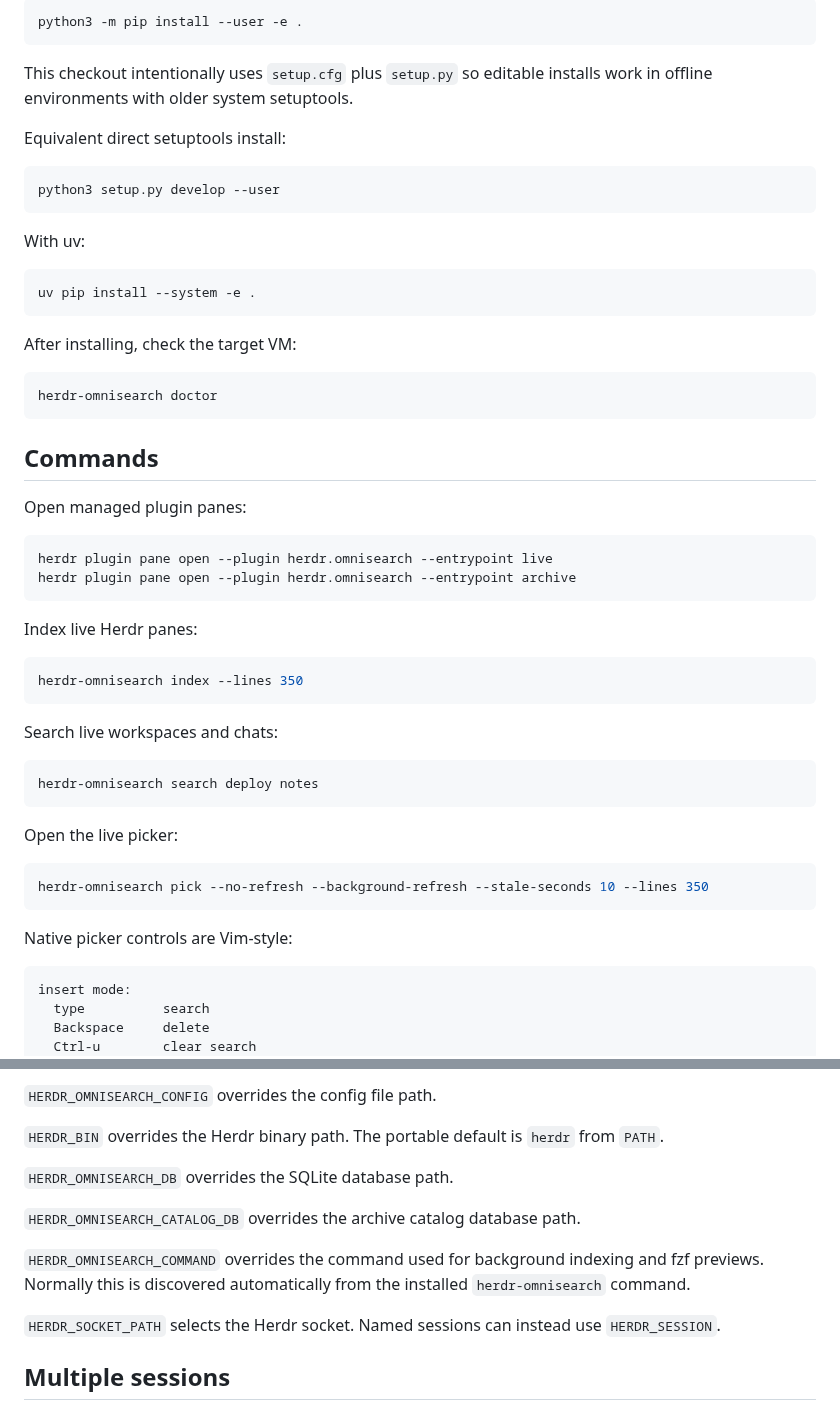
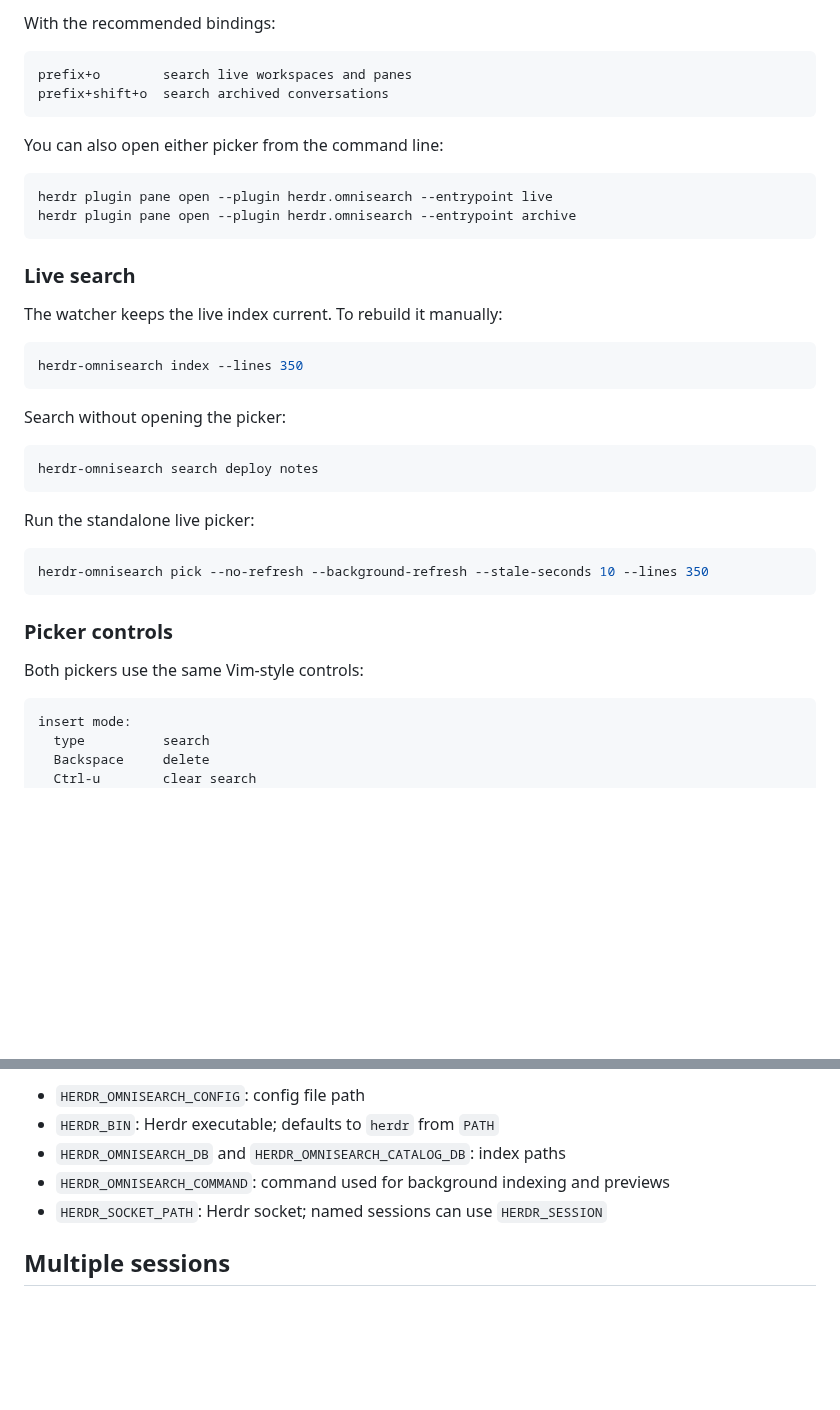
Before and after one commit to dmnkf/herdr-omnisearch, a Markdown page: README.md, 2 parts joined by grey strips. Rendered like a GitHub page; blank space fills up the shorter version.

````diff
--- a/README.md
+++ b/README.md
@@ -89,56 +76,41 @@ For a traditional editable Python install from this checkout:
 
-```bash
-python3 -m pip install --user -e .
+With the recommended bindings:
+
+```text
+prefix+o        search live workspaces and panes
+prefix+shift+o  search archived conversations
 ```
 
-This checkout intentionally uses `setup.cfg` plus `setup.py` so editable installs work in offline environments with older system setuptools.
-
-Equivalent direct setuptools install:
-
-```bash
-python3 setup.py develop --user
-```
-
-With uv:
-
-```bash
-uv pip install --system -e .
-```
-
-After installing, check the target VM:
-
-```bash
-herdr-omnisearch doctor
-```
-
-## Commands
-
-Open managed plugin panes:
+You can also open either picker from the command line:
 
 ```bash
 herdr plugin pane open --plugin herdr.omnisearch --entrypoint live
 herdr plugin pane open --plugin herdr.omnisearch --entrypoint archive
 ```
 
-Index live Herdr panes:
+### Live search
+
+The watcher keeps the live index current. To rebuild it manually:
 
 ```bash
 herdr-omnisearch index --lines 350
 ```
 
-Search live workspaces and chats:
+Search without opening the picker:
 
 ```bash
 herdr-omnisearch search deploy notes
 ```
 
-Open the live picker:
+Run the standalone live picker:
 
 ```bash
 herdr-omnisearch pick --no-refresh --background-refresh --stale-seconds 10 --lines 350
 ```
 
-Native picker controls are Vim-style:
+### Picker controls
+
+Both pickers use the same Vim-style controls:
 
 ```text
 insert mode:
@@ -245,16 +228,9 @@ Use `config.example.ini` as a starting point.
 
-`HERDR_OMNISEARCH_CONFIG` overrides the config file path.
-
-`HERDR_BIN` overrides the Herdr binary path. The portable default is `herdr` from `PATH`.
-
-`HERDR_OMNISEARCH_DB` overrides the SQLite database path.
-
-`HERDR_OMNISEARCH_CATALOG_DB` overrides the archive catalog database path.
-
-`HERDR_OMNISEARCH_COMMAND` overrides the command used for background indexing and fzf previews. Normally this is discovered automatically from the installed `herdr-omnisearch` command.
-
-`HERDR_SOCKET_PATH` selects the Herdr socket. Named sessions can instead use
-`HERDR_SESSION`.
+- `HERDR_OMNISEARCH_CONFIG`: config file path
+- `HERDR_BIN`: Herdr executable; defaults to `herdr` from `PATH`
+- `HERDR_OMNISEARCH_DB` and `HERDR_OMNISEARCH_CATALOG_DB`: index paths
+- `HERDR_OMNISEARCH_COMMAND`: command used for background indexing and previews
+- `HERDR_SOCKET_PATH`: Herdr socket; named sessions can use `HERDR_SESSION`
 
 ## Multiple sessions
 
````
Also changed, not shown: other parts of README.md (+59 -61 lines), assets/herdr-omnisearch-live.gif (added).
